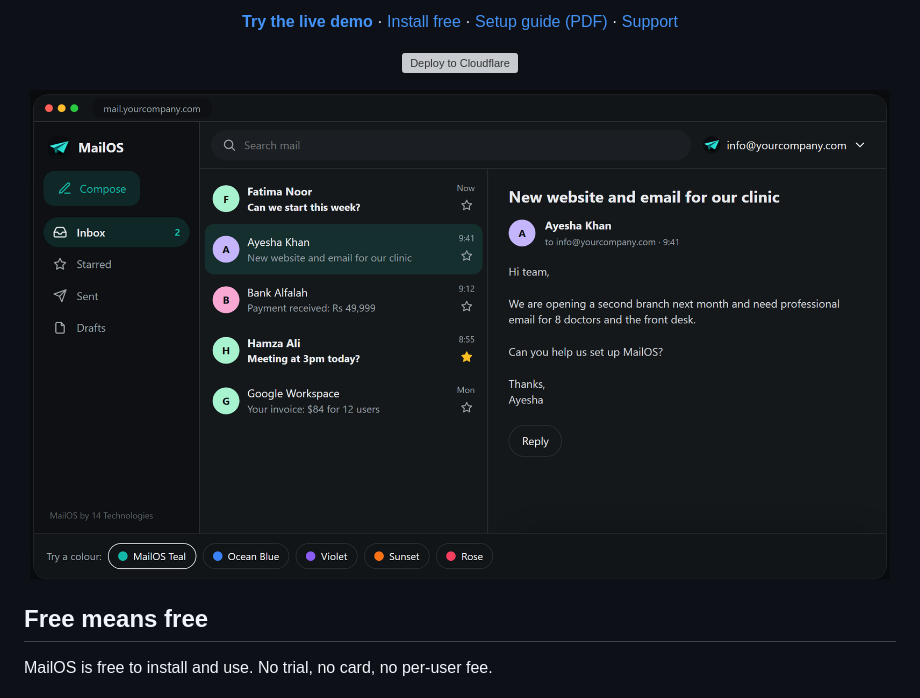
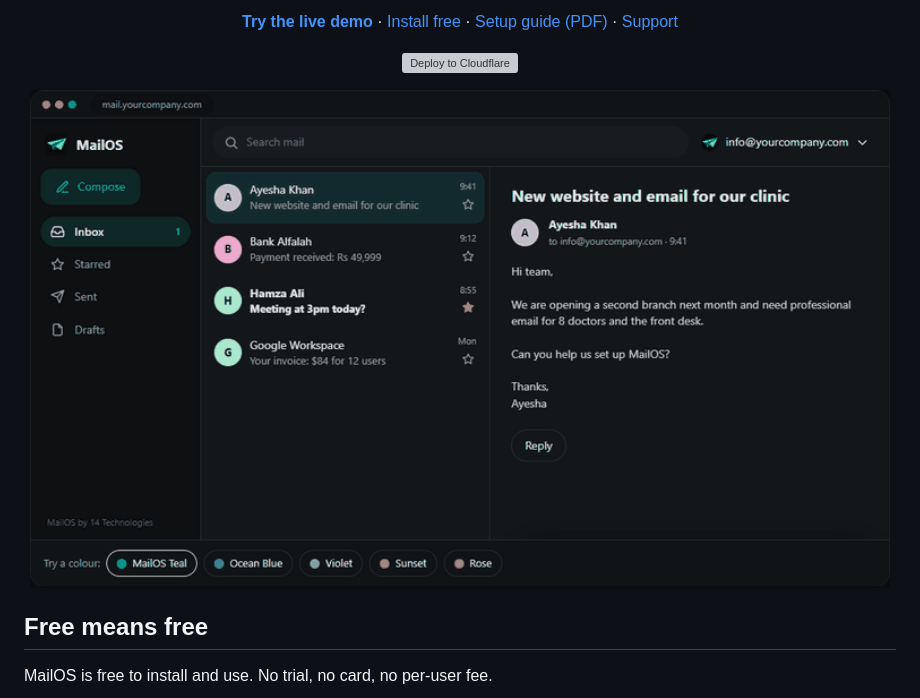
Before and after one commit to 14technologies/mailos, a Markdown page: README.md, the part around the change. Drawn GitHub-style; pictures changed too: screenshots/mailos-demo.gif (added); grey boxes are pictures that could not be loaded.

Commit message:
Share card and demo GIF
Large link-preview card for the MailOS page (WhatsApp, X, LinkedIn, Facebook) and an animated demo at the top of the README.

```diff
--- a/README.md
+++ b/README.md
@@ -15,7 +15,7 @@ Free and open source, by <a href="https://14technologies.com">14 Technologies</a
 
 <p align="center"><a href="https://deploy.workers.cloudflare.com/?url=https://github.com/14technologies/mailos"><img src="https://deploy.workers.cloudflare.com/button" alt="Deploy to Cloudflare"></a></p>
 
-<p align="center"><a href="https://14technologies.github.io/mailos/"><img src="screenshots/mailos-demo.png" alt="MailOS inbox" width="860"></a></p>
+<p align="center"><a href="https://14technologies.github.io/mailos/"><img src="screenshots/mailos-demo.gif" alt="MailOS in action: a new email arrives, a reply types itself and sends, accent colours change" width="860"></a></p>
 
 ## Free means free
 
```
Also changed, not shown: screenshots/mailos-social.png (added), site/assets/og.png (added), 1 other file.
